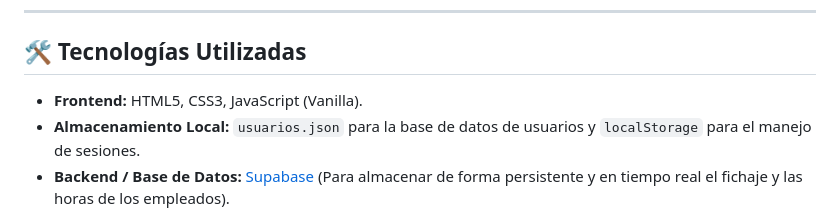
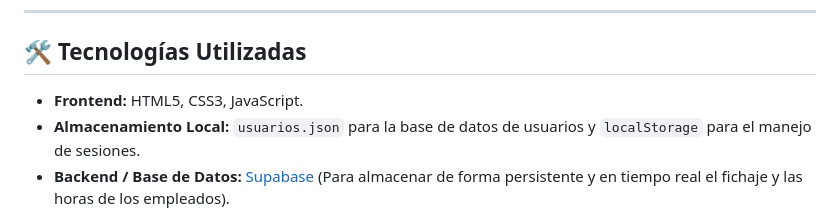
Before and after one commit to M4rt0-dev/WZN, a Markdown page: README.md, the part around the change. GitHub-like rendering.

```diff
--- a/README.md
+++ b/README.md
@@ -25,7 +25,7 @@ Bienvenido al repositorio oficial de la plataforma web de **Weazel News**, dise
 
 ## 🛠️ Tecnologías Utilizadas
 
-* **Frontend:** HTML5, CSS3, JavaScript (Vanilla).
+* **Frontend:** HTML5, CSS3, JavaScript.
 * **Almacenamiento Local:** `usuarios.json` para la base de datos de usuarios y `localStorage` para el manejo de sesiones.
 * **Backend / Base de Datos:** [Supabase](https://supabase.com/) (Para almacenar de forma persistente y en tiempo real el fichaje y las horas de los empleados).
 * **Envío de Correos:** [EmailJS](https://www.emailjs.com/) (Para el procesamiento de los formularios estáticos sin necesidad de un backend propio).
```
